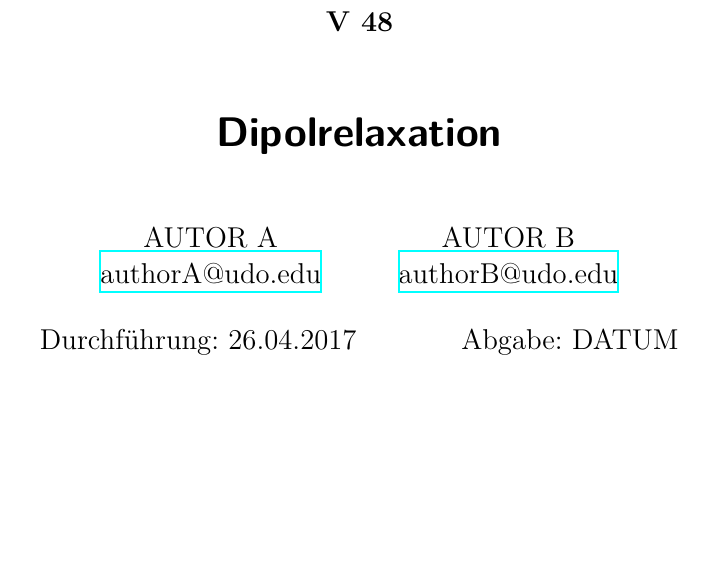
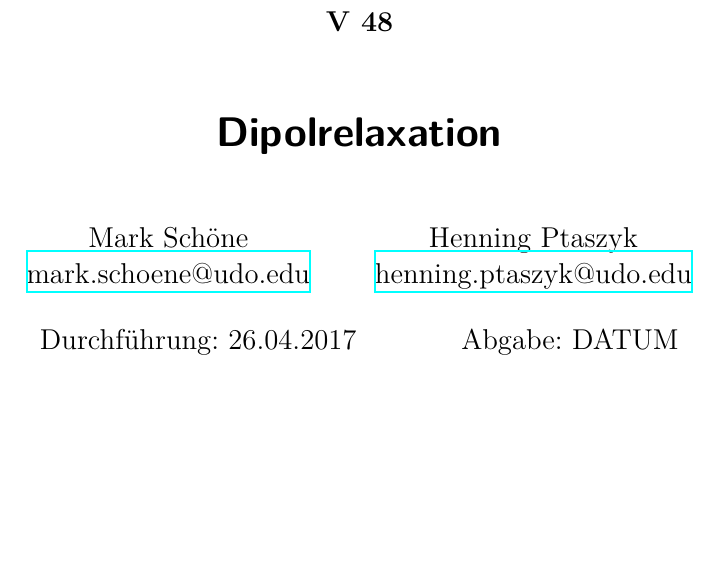
Before and after one commit to henningpt/FP-Physik, a LaTeX document (v48/main.tex, which reads v48/header.tex): part of page 1 of 3, cut so that both start at the same text. Compiled offline with XeLaTeX.

Commit message:
kleinere aenderungen

```diff
--- a/v48/header.tex
+++ b/v48/header.tex
@@ -128,16 +128,16 @@
 \usepackage[shortcuts]{extdash}
 
 \author{%
-  AUTOR A%
+  Mark Schöne%
   \texorpdfstring{%
     \\%
-    \href{mailto:authorA@udo.edu}{authorA@udo.edu}
+    \href{mailto:authorA@udo.edu}{mark.schoene@udo.edu}
   }{}%
   \texorpdfstring{\and}{, }%
-  AUTOR B%
+  Henning Ptaszyk%
   \texorpdfstring{%
     \\%
-    \href{mailto:authorB@udo.edu}{authorB@udo.edu}
+    \href{mailto:authorB@udo.edu}{henning.ptaszyk@udo.edu}
   }{}%
 }
 \publishers{TU Dortmund – Fakultät Physik}
```
Also changed, not shown: muster/header.tex (+4 -4 lines), v48/v48m1.txt (added, +1 -0 lines), 1 other file.
